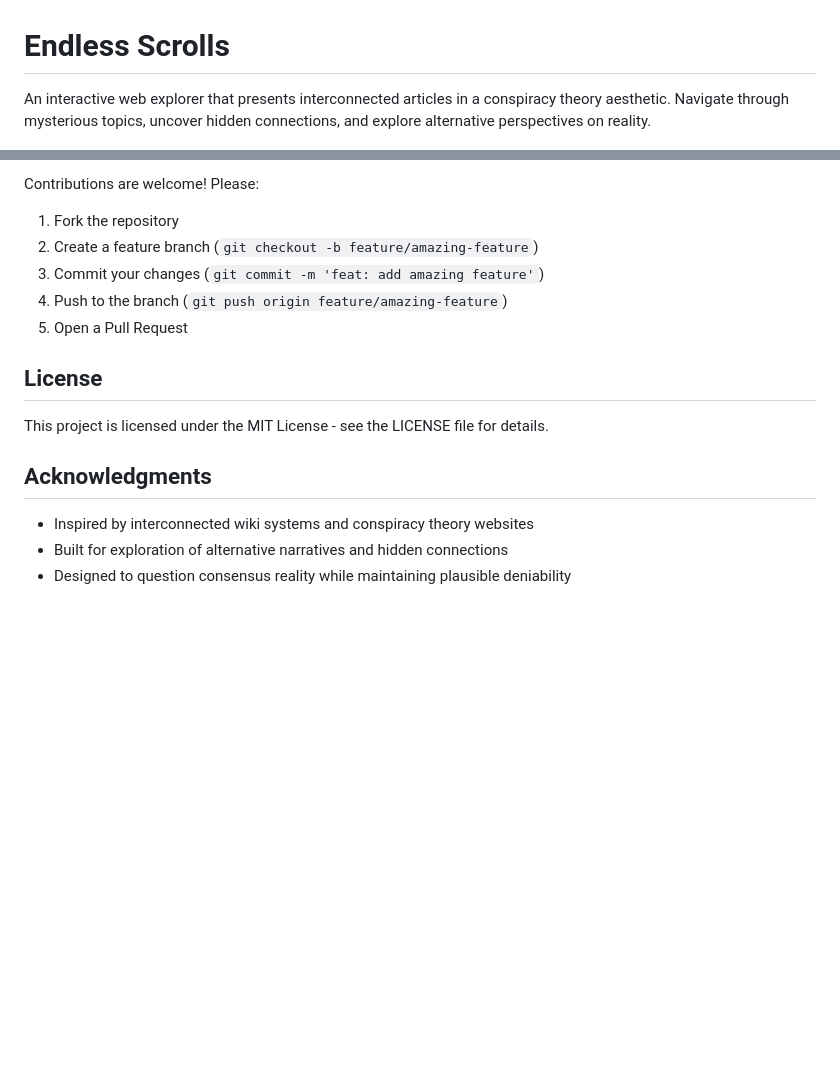
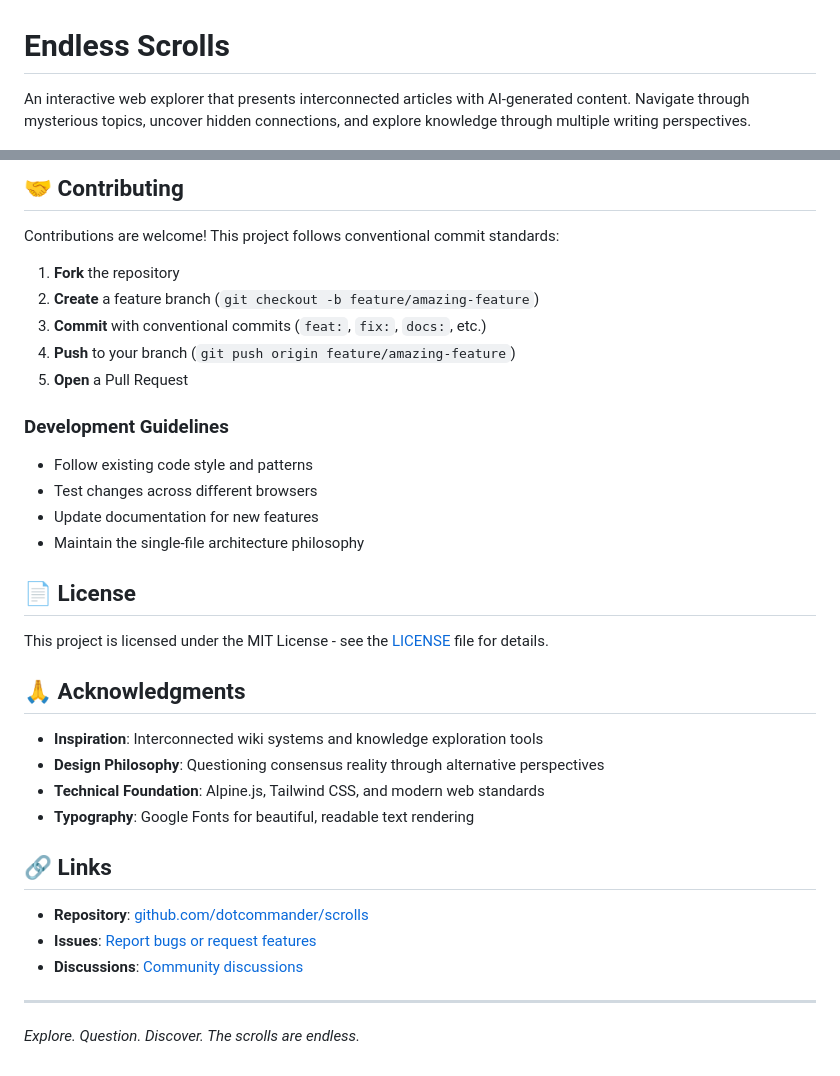
Before and after one commit to dotcommander/scrolls, a Markdown page: README.md, 2 parts joined by grey strips. GitHub-like rendering; blank space fills up the shorter version.

```diff
--- a/README.md
+++ b/README.md
@@ -1,6 +1,6 @@
 # Endless Scrolls
 
-An interactive web explorer that presents interconnected articles in a conspiracy theory aesthetic. Navigate through mysterious topics, uncover hidden connections, and explore alternative perspectives on reality.
+An interactive web explorer that presents interconnected articles with AI-generated content. Navigate through mysterious topics, uncover hidden connections, and explore knowledge through multiple writing perspectives.
 
 ![Endless Scrolls Screenshot](screenshot.png)
 
@@ -113,17 +153,37 @@ The application is built as a self-contained single-page application with:
 
-Contributions are welcome! Please:
-1. Fork the repository
-2. Create a feature branch (`git checkout -b feature/amazing-feature`)
-3. Commit your changes (`git commit -m 'feat: add amazing feature'`)
-4. Push to the branch (`git push origin feature/amazing-feature`)
-5. Open a Pull Request
+## 🤝 Contributing
 
-## License
+Contributions are welcome! This project follows conventional commit standards:
 
-This project is licensed under the MIT License - see the LICENSE file for details.
+1. **Fork** the repository
+2. **Create** a feature branch (`git checkout -b feature/amazing-feature`)
+3. **Commit** with conventional commits (`feat:`, `fix:`, `docs:`, etc.)
+4. **Push** to your branch (`git push origin feature/amazing-feature`)
+5. **Open** a Pull Request
 
-## Acknowledgments
+### Development Guidelines
+- Follow existing code style and patterns
+- Test changes across different browsers
+- Update documentation for new features
+- Maintain the single-file architecture philosophy
 
-- Inspired by interconnected wiki systems and conspiracy theory websites
-- Built for exploration of alternative narratives and hidden connections
-- Designed to question consensus reality while maintaining plausible deniability
+## 📄 License
+
+This project is licensed under the MIT License - see the [LICENSE](LICENSE) file for details.
+
+## 🙏 Acknowledgments
+
+- **Inspiration**: Interconnected wiki systems and knowledge exploration tools
+- **Design Philosophy**: Questioning consensus reality through alternative perspectives
+- **Technical Foundation**: Alpine.js, Tailwind CSS, and modern web standards
+- **Typography**: Google Fonts for beautiful, readable text rendering
+
+## 🔗 Links
+
+- **Repository**: [github.com/dotcommander/scrolls](https://github.com/dotcommander/scrolls)
+- **Issues**: [Report bugs or request features](https://github.com/dotcommander/scrolls/issues)
+- **Discussions**: [Community discussions](https://github.com/dotcommander/scrolls/discussions)
+
+---
+
+*Explore. Question. Discover. The scrolls are endless.*
```
Also changed, not shown: other parts of README.md (+94 -54 lines).
